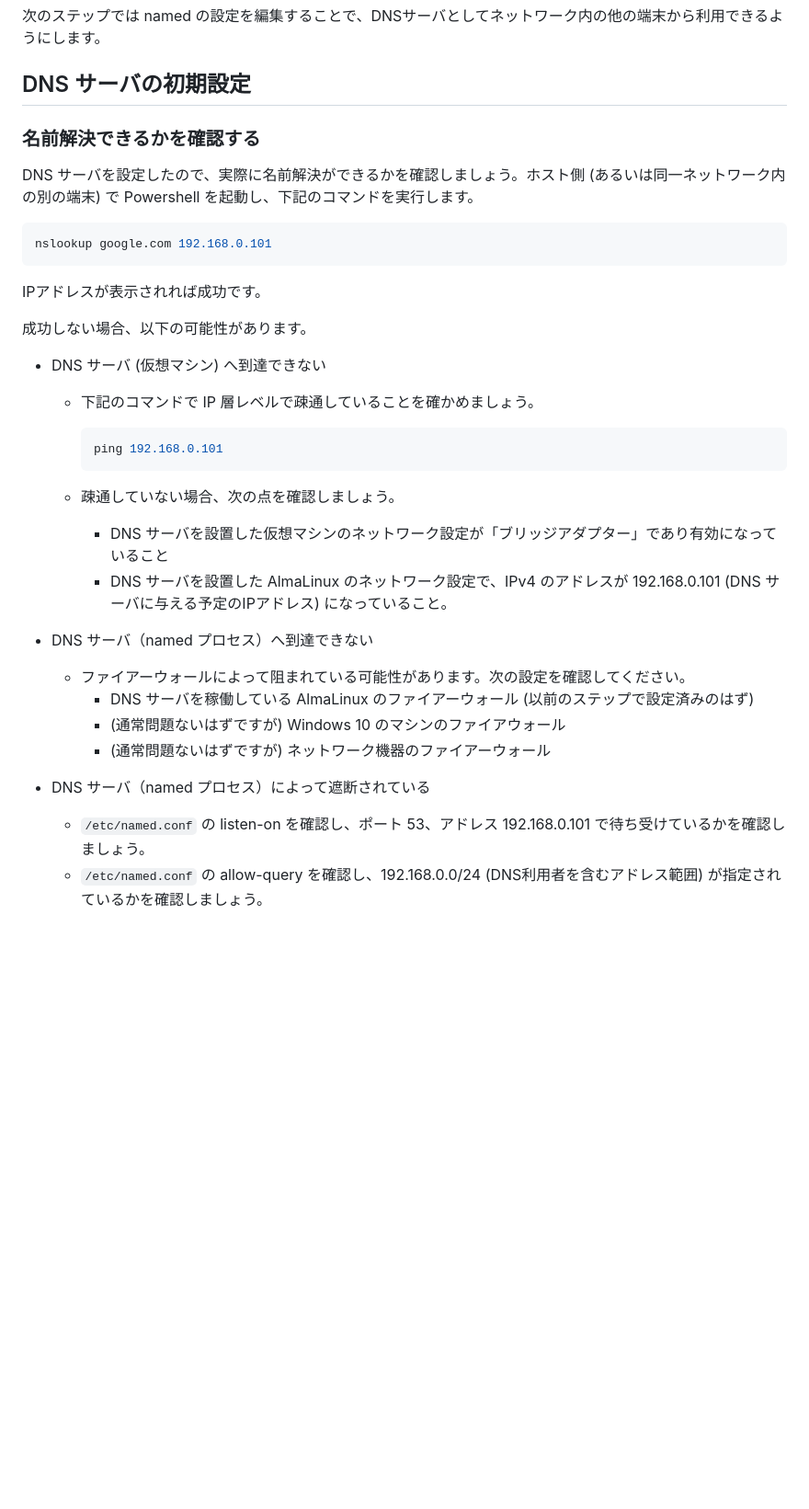
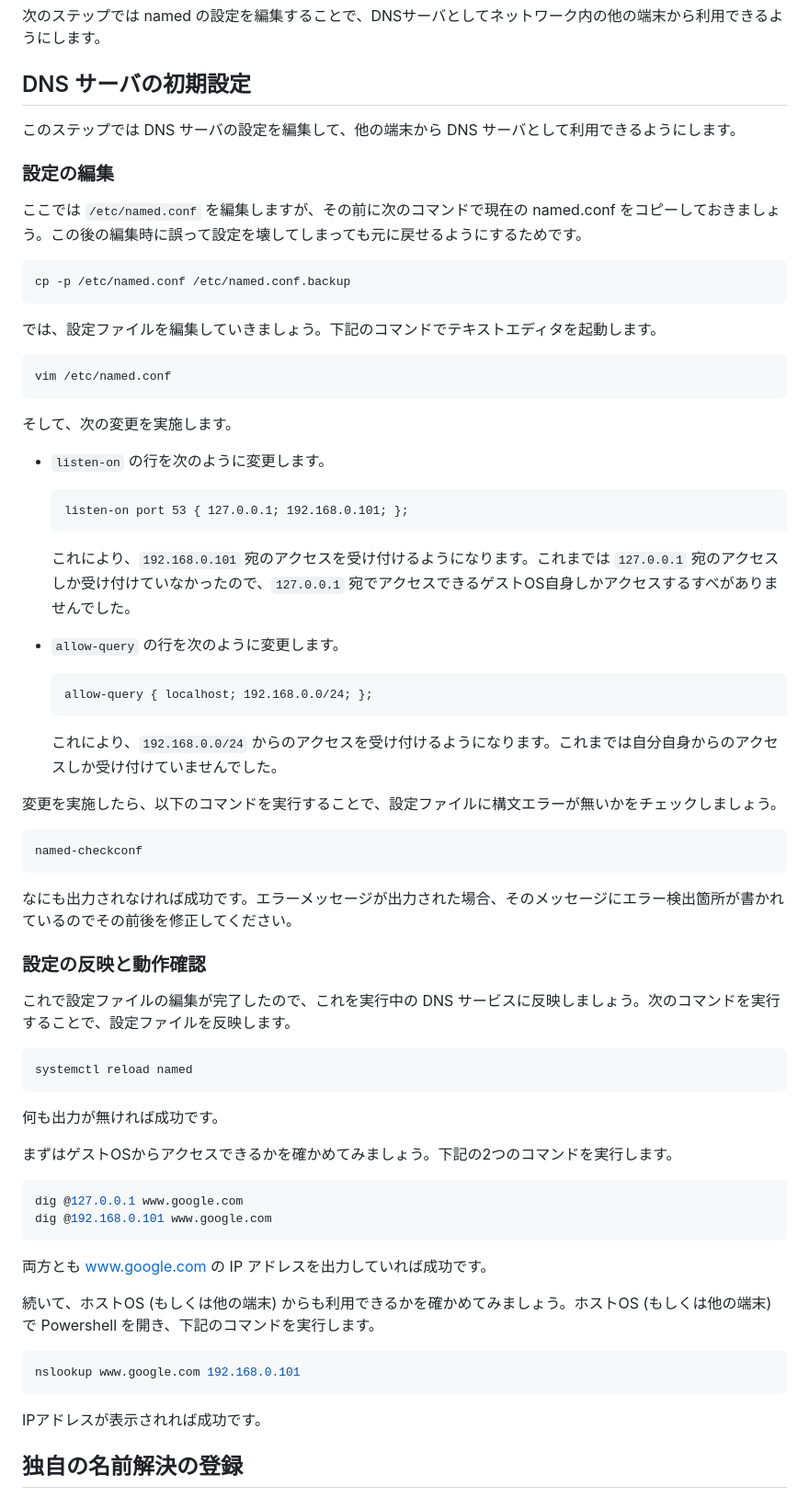
Before and after one commit to unaguna/codelab-try-dns-server, a Markdown page: src/index.md, the part around one of its changes. Shown at 92% size. GitHub-like rendering; blank space fills up the shorter version.

Commit message:
## DNS サーバの初期設定

````diff
--- a/src/index.md
+++ b/src/index.md
@@ -423,37 +428,72 @@ ports の欄に「53/tcp 53/udp」と表示されれば成功です。無事、f
 
 ## DNS サーバの初期設定
 
+このステップでは DNS サーバの設定を編集して、他の端末から DNS サーバとして利用できるようにします。
 
-### 名前解決できるかを確認する
+### 設定の編集
 
-DNS サーバを設定したので、実際に名前解決ができるかを確認しましょう。ホスト側 (あるいは同一ネットワーク内の別の端末) で Powershell を起動し、下記のコマンドを実行します。
+ここでは `/etc/named.conf` を編集しますが、その前に次のコマンドで現在の named.conf をコピーしておきましょう。この後の編集時に誤って設定を壊してしまっても元に戻せるようにするためです。
+
+```console
+cp -p /etc/named.conf /etc/named.conf.backup
+```
+
+では、設定ファイルを編集していきましょう。下記のコマンドでテキストエディタを起動します。
+
+```console
+vim /etc/named.conf
+```
+
+そして、次の変更を実施します。
+
+- `listen-on` の行を次のように変更します。
+    ```
+    listen-on port 53 { 127.0.0.1; 192.168.0.101; };
+    ```
+
+    これにより、`192.168.0.101` 宛のアクセスを受け付けるようになります。これまでは `127.0.0.1` 宛のアクセスしか受け付けていなかったので、`127.0.0.1` 宛でアクセスできるゲストOS自身しかアクセスするすべがありませんでした。
+
+- `allow-query` の行を次のように変更します。
+    ```
+    allow-query { localhost; 192.168.0.0/24; };
+    ```
+
+    これにより、`192.168.0.0/24` からのアクセスを受け付けるようになります。これまでは自分自身からのアクセスしか受け付けていませんでした。
+
+
+変更を実施したら、以下のコマンドを実行することで、設定ファイルに構文エラーが無いかをチェックしましょう。
+
+```
+named-checkconf
+```
+
+なにも出力されなければ成功です。エラーメッセージが出力された場合、そのメッセージにエラー検出箇所が書かれているのでその前後を修正してください。
+
+### 設定の反映と動作確認
+
+これで設定ファイルの編集が完了したので、これを実行中の DNS サービスに反映しましょう。次のコマンドを実行することで、設定ファイルを反映します。
+
+```console
+systemctl reload named
+```
+
+何も出力が無ければ成功です。
+
+まずはゲストOSからアクセスできるかを確かめてみましょう。下記の2つのコマンドを実行します。
+
+```console
+dig @127.0.0.1 www.google.com
+dig @192.168.0.101 www.google.com
+```
+
+両方とも www.google.com の IP アドレスを出力していれば成功です。
+
+続いて、ホストOS (もしくは他の端末) からも利用できるかを確かめてみましょう。ホストOS (もしくは他の端末) で Powershell を開き、下記のコマンドを実行します。
 
 ```powershell
-nslookup google.com 192.168.0.101
+nslookup www.google.com 192.168.0.101
 ```
 
 IPアドレスが表示されれば成功です。
 
-成功しない場合、以下の可能性があります。
-
-- DNS サーバ (仮想マシン) へ到達できない
-    - 下記のコマンドで IP 層レベルで疎通していることを確かめましょう。
-
-        ```console
-        ping 192.168.0.101
-        ```
-
-    - 疎通していない場合、次の点を確認しましょう。
-
-        - DNS サーバを設置した仮想マシンのネットワーク設定が「ブリッジアダプター」であり有効になっていること
-        - DNS サーバを設置した AlmaLinux のネットワーク設定で、IPv4 のアドレスが 192.168.0.101 (DNS サーバに与える予定のIPアドレス) になっていること。
-
-- DNS サーバ（named プロセス）へ到達できない
-    - ファイアーウォールによって阻まれている可能性があります。次の設定を確認してください。
-        - DNS サーバを稼働している AlmaLinux のファイアーウォール (以前のステップで設定済みのはず)
-        - (通常問題ないはずですが) Windows 10 のマシンのファイアウォール
-        - (通常問題ないはずですが) ネットワーク機器のファイアーウォール
-
-- DNS サーバ（named プロセス）によって遮断されている
-    - `/etc/named.conf` の listen-on を確認し、ポート 53、アドレス 192.168.0.101 で待ち受けているかを確認しましょう。
-    - `/etc/named.conf` の allow-query を確認し、192.168.0.0/24 (DNS利用者を含むアドレス範囲) が指定されているかを確認しましょう。
+## 独自の名前解決の登録
````
Also changed, not shown: other parts of src/index.md (+8 -3 lines).
